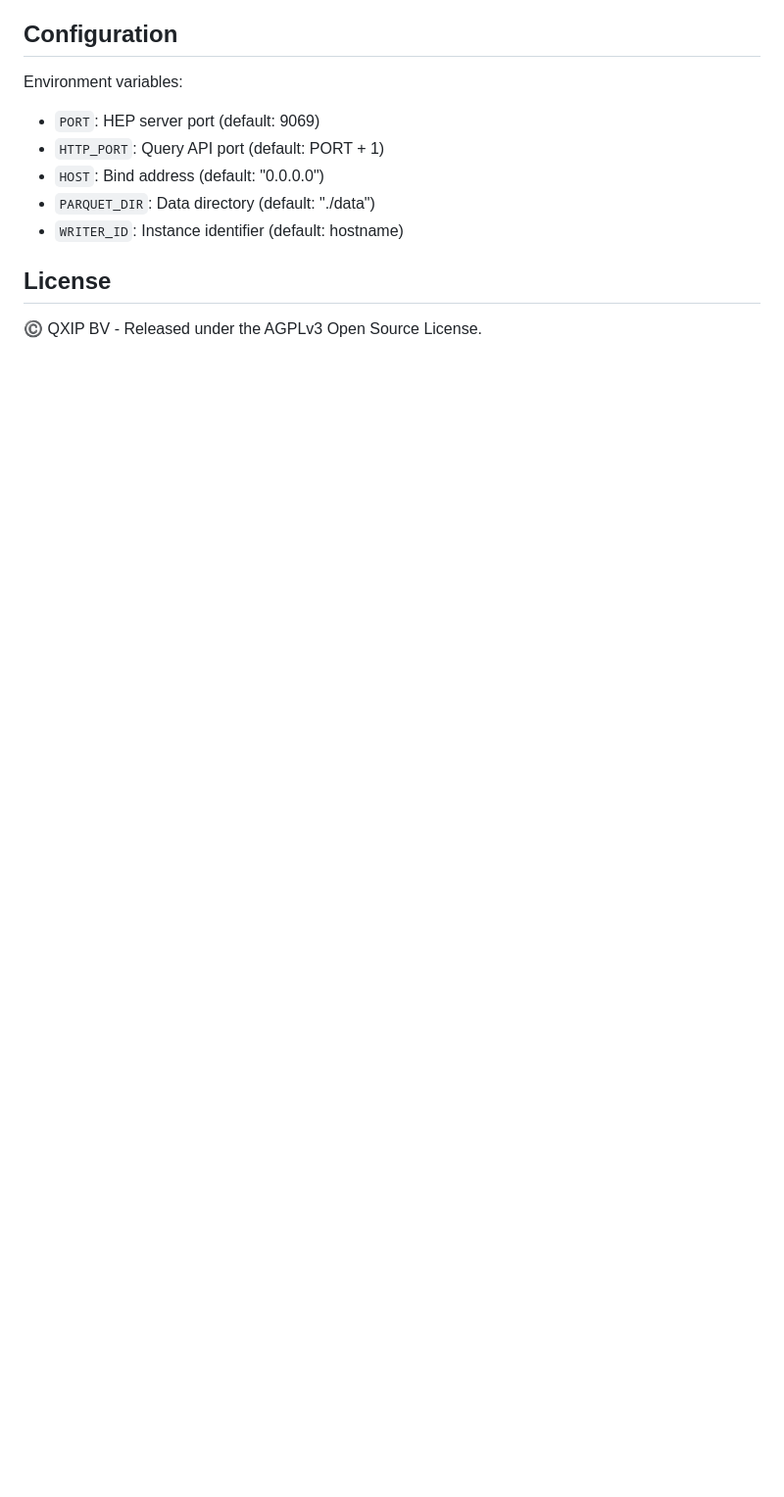
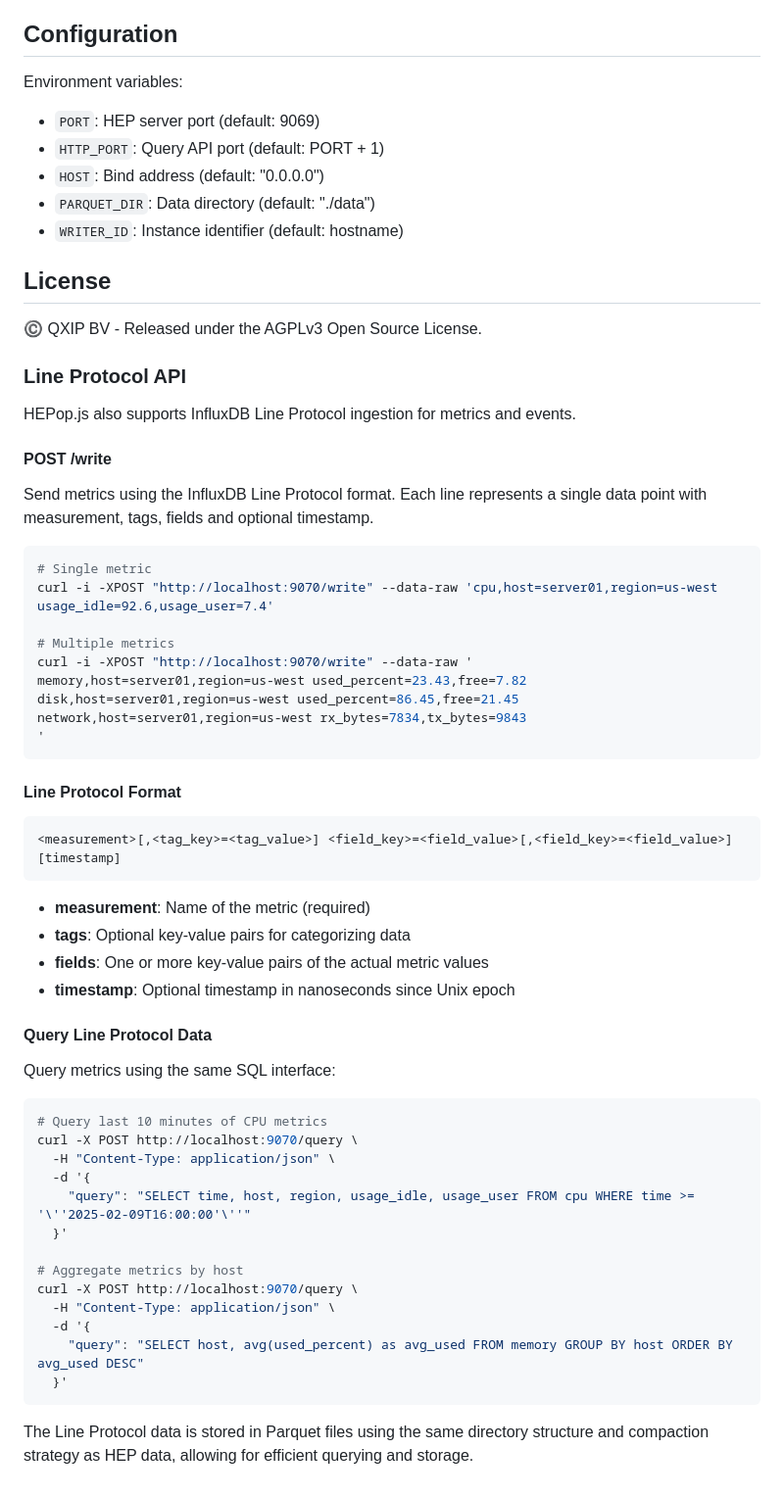
Before and after one commit to sipcapture/HEPop, a Markdown page: README.md, the part around the change. Shown: that part at 98% size. Drawn GitHub-style; blank space fills up the shorter version.

Commit message:
lineproto

````diff
--- a/README.md
+++ b/README.md
@@ -330,3 +330,52 @@ Environment variables:
 
 ## License
 ©️ QXIP BV - Released under the AGPLv3 Open Source License.
+
+### Line Protocol API
+HEPop.js also supports InfluxDB Line Protocol ingestion for metrics and events.
+
+#### POST /write
+Send metrics using the InfluxDB Line Protocol format. Each line represents a single data point with measurement, tags, fields and optional timestamp.
+
+```bash
+# Single metric
+curl -i -XPOST "http://localhost:9070/write" --data-raw 'cpu,host=server01,region=us-west usage_idle=92.6,usage_user=7.4'
+
+# Multiple metrics
+curl -i -XPOST "http://localhost:9070/write" --data-raw '
+memory,host=server01,region=us-west used_percent=23.43,free=7.82
+disk,host=server01,region=us-west used_percent=86.45,free=21.45
+network,host=server01,region=us-west rx_bytes=7834,tx_bytes=9843
+'
+```
+
+#### Line Protocol Format
+```
+<measurement>[,<tag_key>=<tag_value>] <field_key>=<field_value>[,<field_key>=<field_value>] [timestamp]
+```
+
+- **measurement**: Name of the metric (required)
+- **tags**: Optional key-value pairs for categorizing data
+- **fields**: One or more key-value pairs of the actual metric values
+- **timestamp**: Optional timestamp in nanoseconds since Unix epoch
+
+#### Query Line Protocol Data
+Query metrics using the same SQL interface:
+
+```bash
+# Query last 10 minutes of CPU metrics
+curl -X POST http://localhost:9070/query \
+  -H "Content-Type: application/json" \
+  -d '{
+    "query": "SELECT time, host, region, usage_idle, usage_user FROM cpu WHERE time >= '\''2025-02-09T16:00:00'\''"
+  }'
+
+# Aggregate metrics by host
+curl -X POST http://localhost:9070/query \
+  -H "Content-Type: application/json" \
+  -d '{
+    "query": "SELECT host, avg(used_percent) as avg_used FROM memory GROUP BY host ORDER BY avg_used DESC"
+  }'
+```
+
+The Line Protocol data is stored in Parquet files using the same directory structure and compaction strategy as HEP data, allowing for efficient querying and storage.
````
